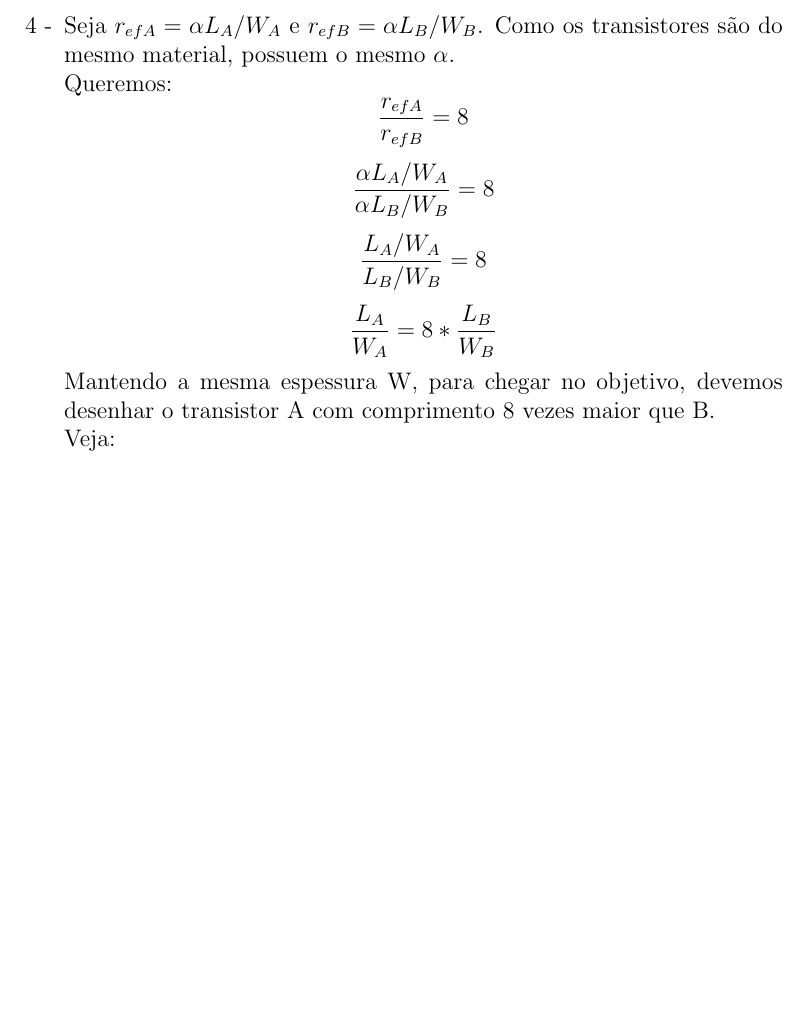
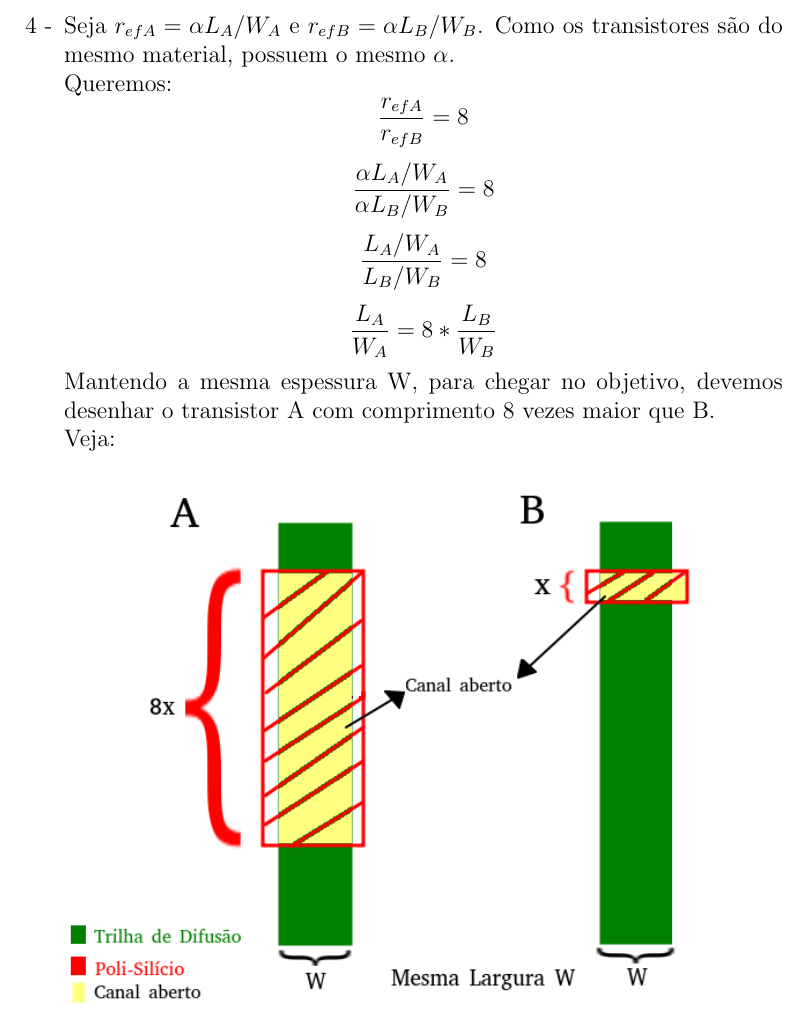
Before and after one commit to MateusdosAnjos/MAC0344, a LaTeX document (Lista 2/Lista 2.tex): part of page 2 of 2, cut so that both start at the same text, the shorter picture padded with empty space. Compiled offline with pdfLaTeX.

Commit message:
Finalizada questao 4
Signed-off-by: MateusdosAnjos <mateus.a.anjos@gmail.com>

```diff
--- a/Lista 2/Lista 2.tex
+++ b/Lista 2/Lista 2.tex
@@ -44,5 +44,7 @@ Lista de Exercícios No. 2
 			desenhar o transistor A com comprimento 8 vezes maior que
 			B.\\
 			Veja:
+			\hfill \\
+			\includegraphics[width=12cm]{questao_4.png}
 	\end{itemize}
 \end{document}
```
Also changed, not shown: Lista 2/Lista 2.pdf, Lista 2/questao_4.png (added), 2 other files.
